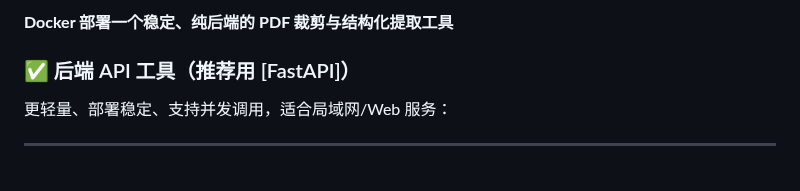
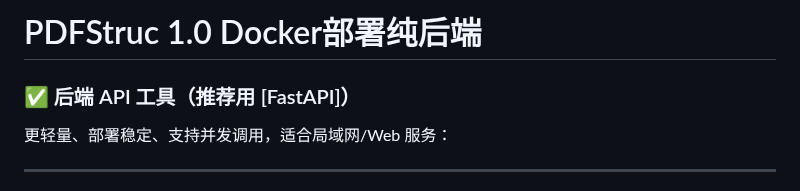
Before and after one commit to xin1/Agent, a Markdown page: 教程/PDFStruc 1.0-创建docker应用-后端.md, the part around the change. Drawn GitHub-style.

```diff
--- a/教程/创建docker应用-后端.md
+++ b/教程/PDFStruc 1.0-创建docker应用-后端.md
@@ -1,4 +1,4 @@
-**Docker 部署一个稳定、纯后端的 PDF 裁剪与结构化提取工具**
+# PDFStruc 1.0 Docker部署纯后端
 
 ### ✅ 后端 API 工具（推荐用 [FastAPI]）
 更轻量、部署稳定、支持并发调用，适合局域网/Web 服务：
```
